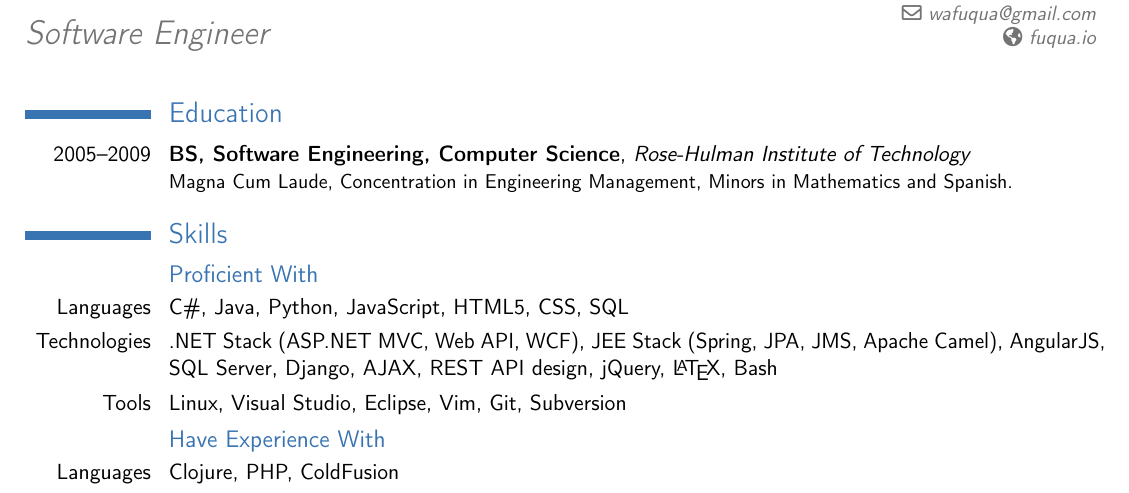
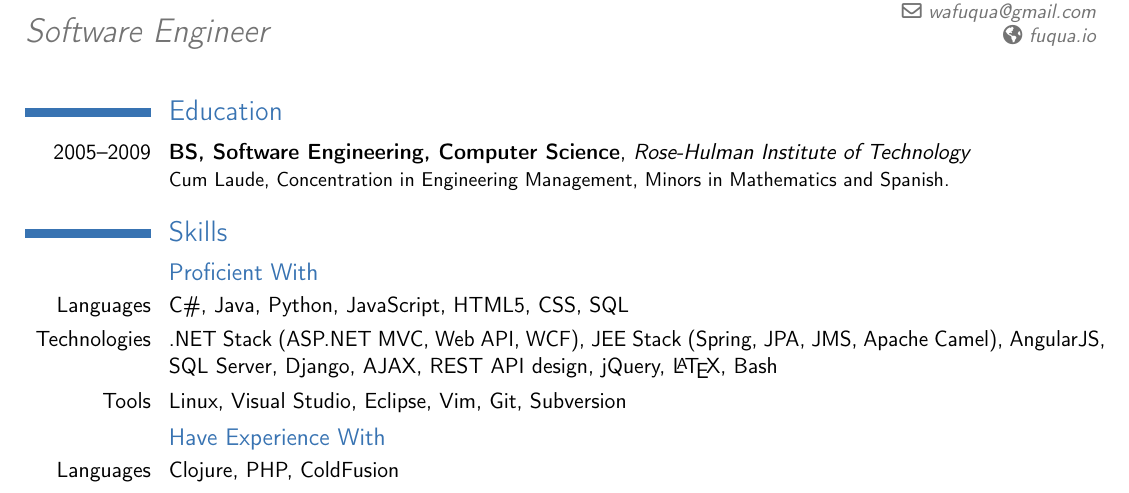
Before and after one commit to waf/resume, a LaTeX CV (resume.tex): part of the page, cut so that both start at the same text. Compiled offline with pdfLaTeX.

Commit message:
update education section

```diff
--- a/resume.tex
+++ b/resume.tex
@@ -23,7 +23,7 @@
 \vspace*{-5mm}
 
 \section{Education}
-\cventry{2005--2009}{BS, Software Engineering, Computer Science}{Rose-Hulman Institute of Technology}{}{}{Magna Cum Laude, Concentration in Engineering Management, Minors in Mathematics and Spanish.}
+\cventry{2005--2009}{BS, Software Engineering, Computer Science}{Rose-Hulman Institute of Technology}{}{}{Cum Laude, Concentration in Engineering Management, Minors in Mathematics and Spanish.}
 
 \section{Skills}
 \subsection{Proficient With}
```
